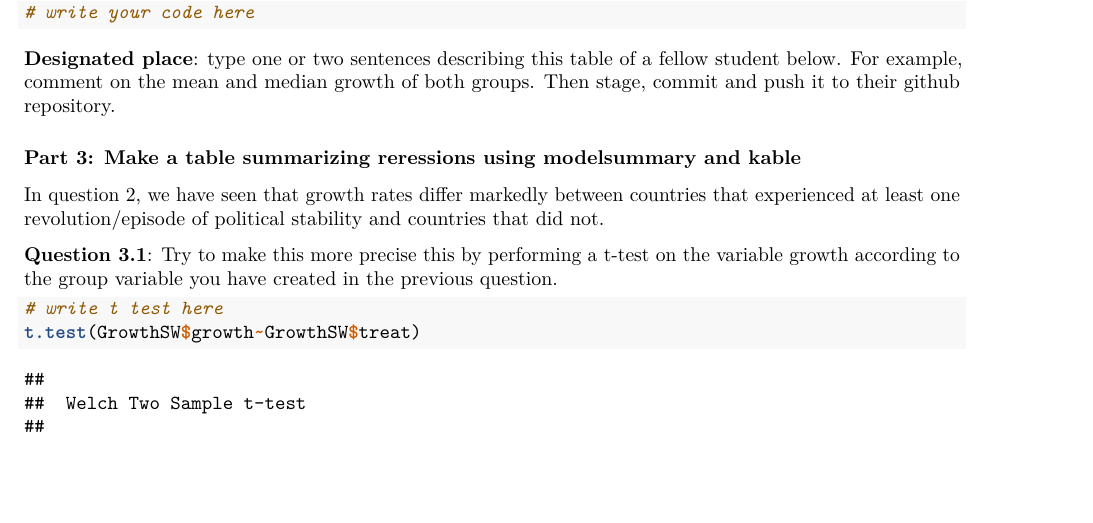
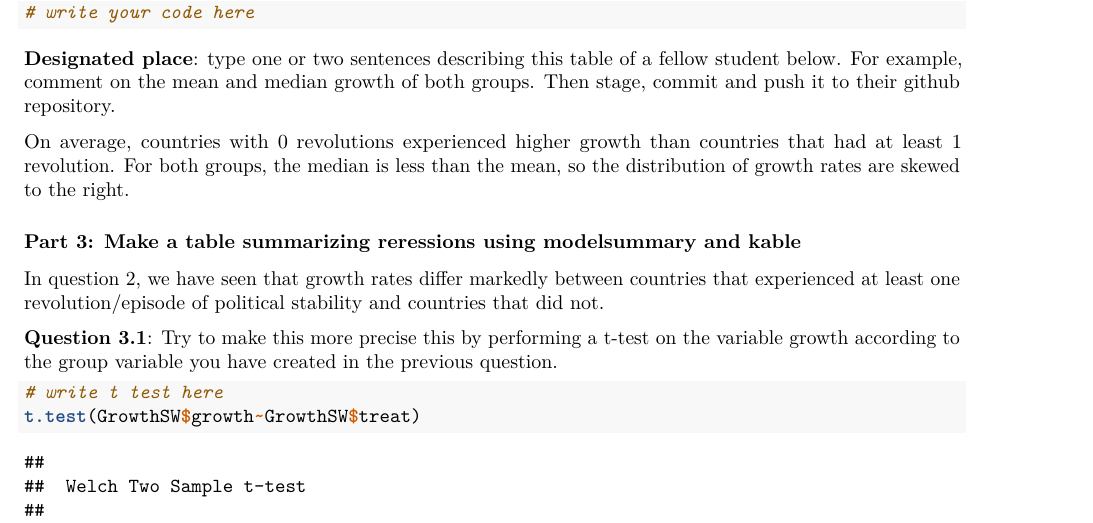
Before and after one commit to anh-le-67/anh-le-67, an R Markdown document (assignment_4.Rmd): part of page 2 of 3, cut so that both start at the same text, the shorter picture padded with empty space. Rendered offline with R 4.5, knitr and Pandoc, then LaTeX, with nearby package versions; some code elsewhere in the file could not run offline.

Commit message:
Comment on growth

```diff
--- a/assignment_4.Rmd
+++ b/assignment_4.Rmd
@@ -58,6 +58,7 @@ datasummary((growth+rgdp60)~treat*(mean+ median+sd+ min+ max),data=GrowthSW)
 
 **Designated place**: type one or two sentences describing this table of a fellow student below. For example, comment on the mean and median growth of both groups. Then stage, commit and push it to their github repository.
 
+On average, countries with 0 revolutions experienced higher growth than countries that had at least 1 revolution. For both groups, the median is less than the mean, so the distribution of growth rates are skewed to the right.
 
 ### Part 3: Make a table summarizing reressions using modelsummary and kable
 
```
